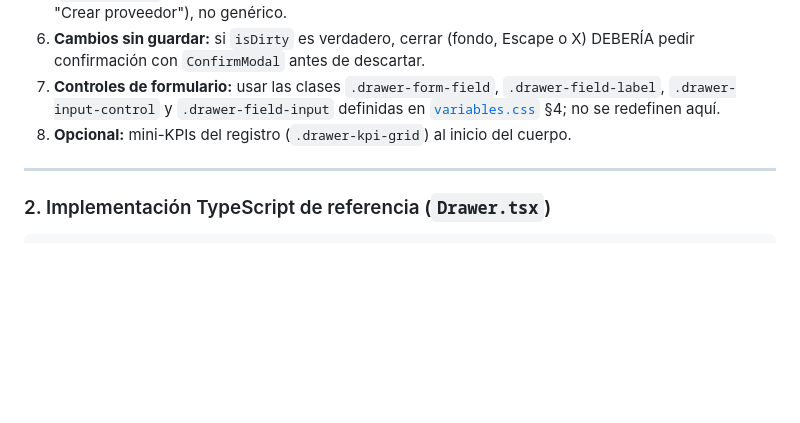
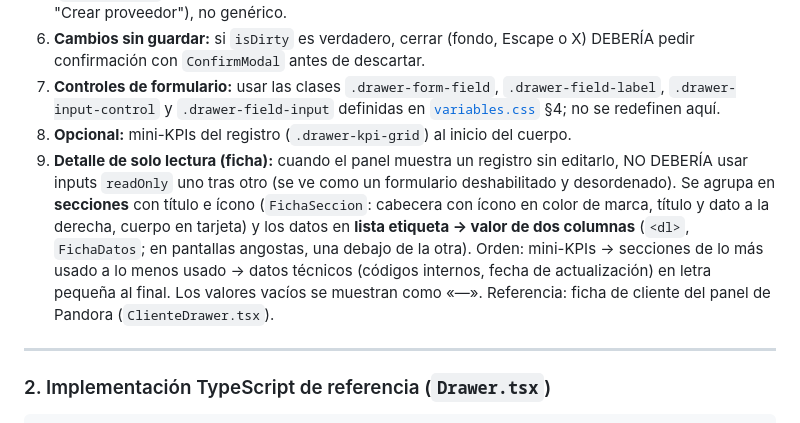
Before and after one commit to jnmontoy/sdd, a Markdown page: components/drawer/drawer.md, the part around the change. Drawn GitHub-style; blank space fills up the shorter version.

```diff
--- a/components/drawer/drawer.md
+++ b/components/drawer/drawer.md
@@ -19,6 +19,7 @@
 6. **Cambios sin guardar:** si `isDirty` es verdadero, cerrar (fondo, Escape o X) DEBERÍA pedir confirmación con `ConfirmModal` antes de descartar.
 7. **Controles de formulario:** usar las clases `.drawer-form-field`, `.drawer-field-label`, `.drawer-input-control` y `.drawer-field-input` definidas en [`variables.css`](../variables.css) §4; no se redefinen aquí.
 8. **Opcional:** mini-KPIs del registro (`.drawer-kpi-grid`) al inicio del cuerpo.
+9. **Detalle de solo lectura (ficha):** cuando el panel muestra un registro sin editarlo, NO DEBERÍA usar inputs `readOnly` uno tras otro (se ve como un formulario deshabilitado y desordenado). Se agrupa en **secciones** con título e ícono (`FichaSeccion`: cabecera con ícono en color de marca, título y dato a la derecha, cuerpo en tarjeta) y los datos en **lista etiqueta → valor de dos columnas** (`<dl>`, `FichaDatos`; en pantallas angostas, una debajo de la otra). Orden: mini-KPIs → secciones de lo más usado a lo menos usado → datos técnicos (códigos internos, fecha de actualización) en letra pequeña al final. Los valores vacíos se muestran como «—». Referencia: ficha de cliente del panel de Pandora (`ClienteDrawer.tsx`).
 
 ---
 
```
Also changed, not shown: memory/learnings/bug_lessons.md (+6 -0 lines).
